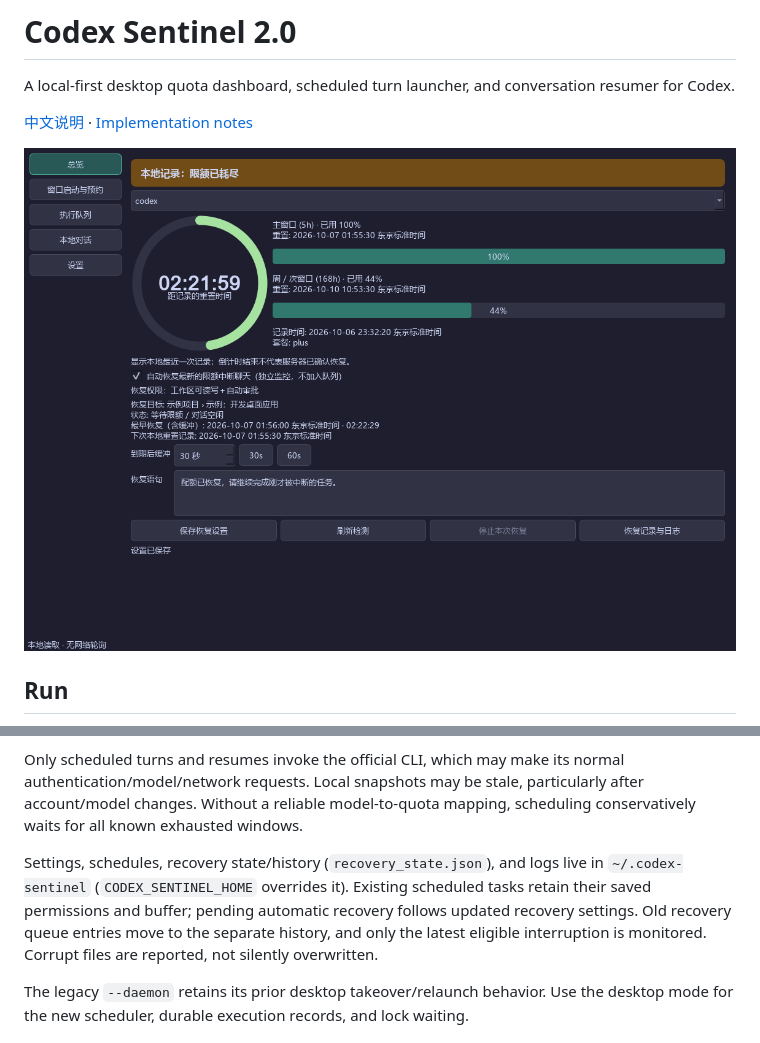
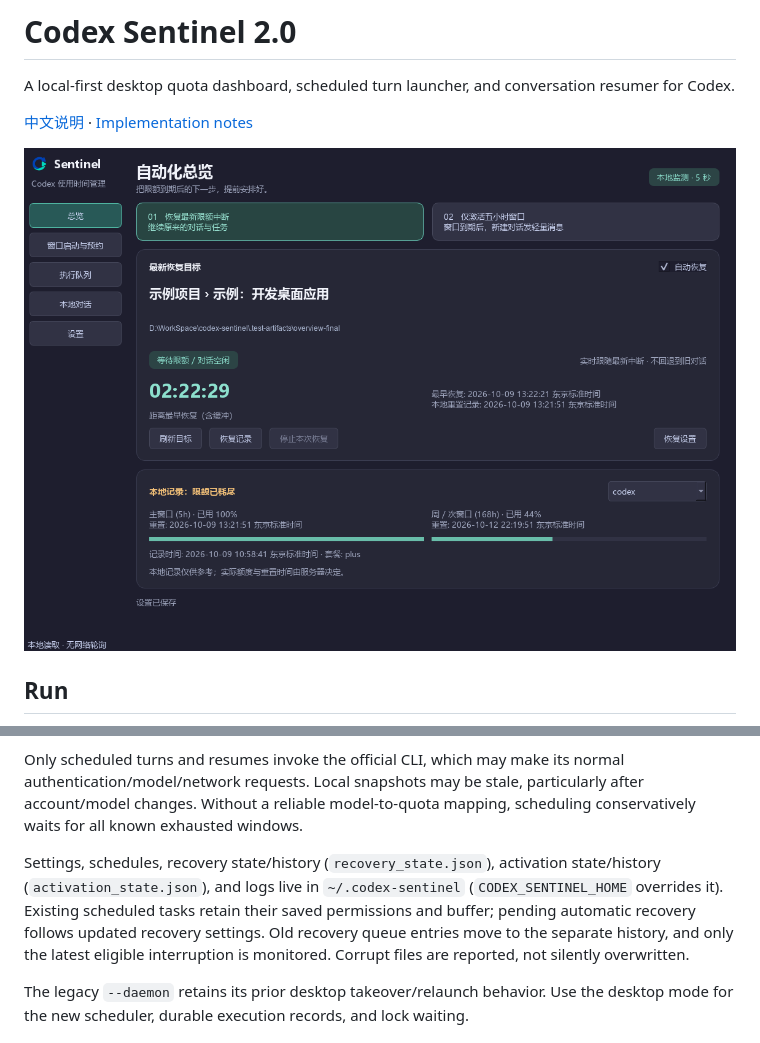
Before and after one commit to iss-hui/codex-sentinel, a Markdown page: README.md, 2 parts joined by grey strips. Drawn GitHub-style; pictures changed too: docs/assets/desktop_dashboard.png.

```diff
--- a/README.md
+++ b/README.md
@@ -52,7 +55,7 @@ Monitoring reads only local `sessions/**/*.jsonl`, `state_5.sqlite` (read-only),
 
 Only scheduled turns and resumes invoke the official CLI, which may make its normal authentication/model/network requests. Local snapshots may be stale, particularly after account/model changes. Without a reliable model-to-quota mapping, scheduling conservatively waits for all known exhausted windows.
 
-Settings, schedules, recovery state/history (`recovery_state.json`), and logs live in `~/.codex-sentinel` (`CODEX_SENTINEL_HOME` overrides it). Existing scheduled tasks retain their saved permissions and buffer; pending automatic recovery follows updated recovery settings. Old recovery queue entries move to the separate history, and only the latest eligible interruption is monitored. Corrupt files are reported, not silently overwritten.
+Settings, schedules, recovery state/history (`recovery_state.json`), activation state/history (`activation_state.json`), and logs live in `~/.codex-sentinel` (`CODEX_SENTINEL_HOME` overrides it). Existing scheduled tasks retain their saved permissions and buffer; pending automatic recovery follows updated recovery settings. Old recovery queue entries move to the separate history, and only the latest eligible interruption is monitored. Corrupt files are reported, not silently overwritten.
 
 The legacy `--daemon` retains its prior desktop takeover/relaunch behavior. Use the desktop mode for the new scheduler, durable execution records, and lock waiting.
 
```
Also changed, not shown: other parts of README.md (+6 -3 lines), README_zh.md (+14 -5 lines), docs/assets/desktop_activation.png (added), 9 other files.
